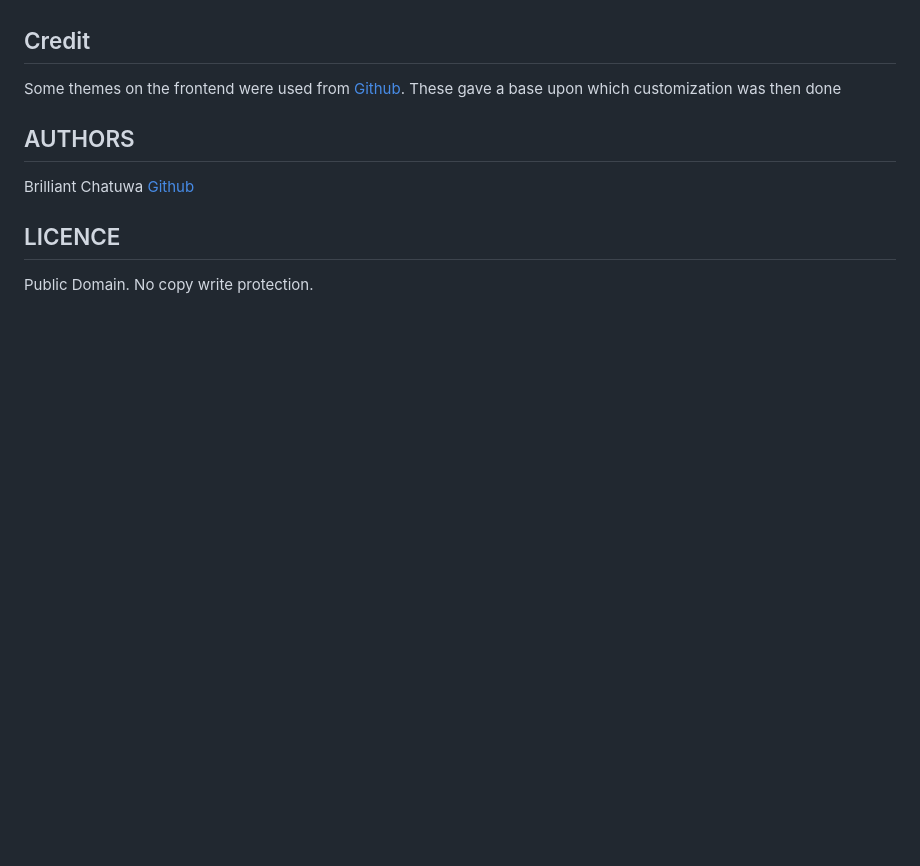
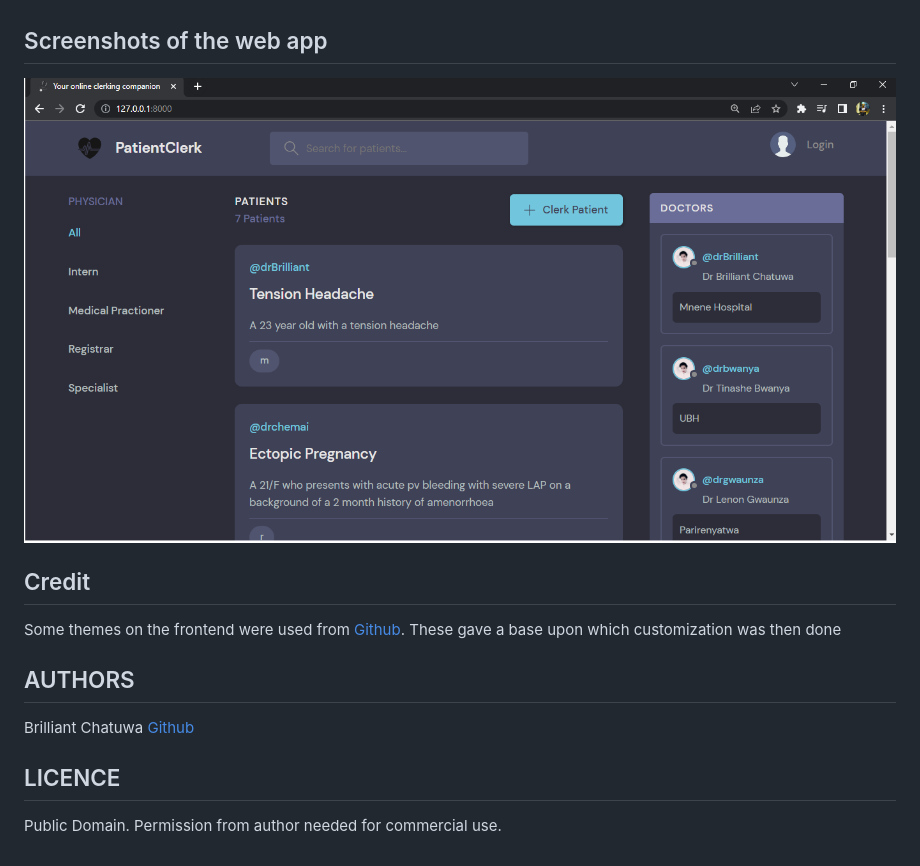
Before and after one commit to brilliantchats/patientClerk, a Markdown page: README.md, the part around the change printed below. Drawn GitHub-style; pictures changed too: screenshots/image.png (added); blank space fills up the shorter version.

```diff
--- a/README.md
+++ b/README.md
@@ -25,4 +127,7 @@ This is still an ongoing project. Currently it runs on the local host but will s
 There are still some unit tests to be pushed
+
+## Screenshots of the web app
+![Home Page](screenshots/image.png "Doctors Home Page")
 
 ## Credit
 Some themes on the frontend were used from [Github](https://github.com/divanov11/StudyBud). These gave a base upon which customization was then done
@@ -31,4 +136,4 @@ Some themes on the frontend were used from [Github](https://github.com/divanov11
 Brilliant Chatuwa [Github](https://github.com/brilliantchats)
 
 ## LICENCE
-Public Domain. No copy write protection.
+Public Domain. Permission from author needed for commercial use.
```
Also changed, not shown: other parts of README.md (+115 -13 lines), 2 other files.
